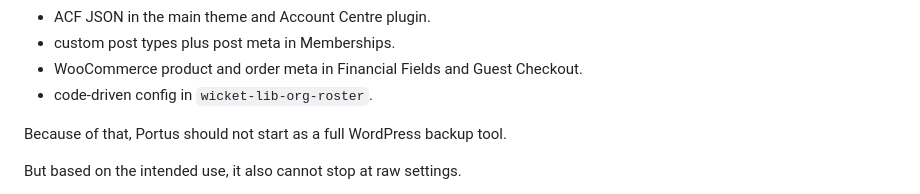
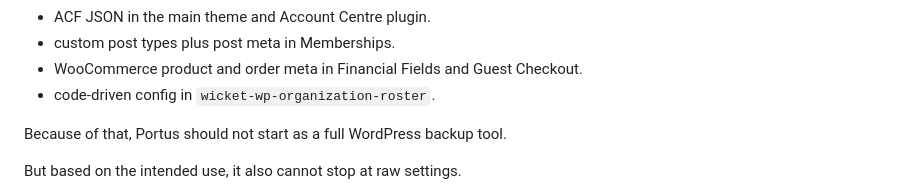
Before and after one commit to industrialdev/wicket-wp-portus, a Markdown page: docs/guides/project-portus-hackweek-plan.md, the part around the change. Drawn GitHub-style.

```diff
--- a/docs/guides/project-portus-hackweek-plan.md
+++ b/docs/guides/project-portus-hackweek-plan.md
@@ -74,7 +74,7 @@ It has several:
 - ACF JSON in the main theme and Account Centre plugin.
 - custom post types plus post meta in Memberships.
 - WooCommerce product and order meta in Financial Fields and Guest Checkout.
-- code-driven config in `wicket-lib-org-roster`.
+- code-driven config in `wicket-wp-organization-roster`.
 
 Because of that, Portus should not start as a full WordPress backup tool.
 
```
